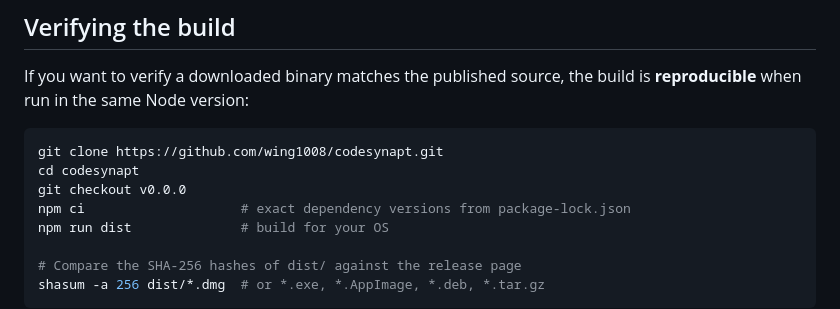
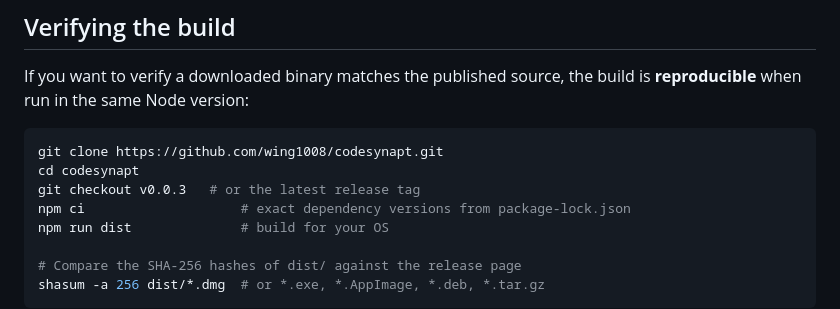
Before and after one commit to wing1008/codesynapt, a Markdown page: docs/installation.md, the part around the change. Drawn GitHub-style.

````diff
--- a/docs/installation.md
+++ b/docs/installation.md
@@ -90,7 +90,7 @@ version:
 ```sh
 git clone https://github.com/wing1008/codesynapt.git
 cd codesynapt
-git checkout v0.0.0
+git checkout v0.0.3   # or the latest release tag
 npm ci                    # exact dependency versions from package-lock.json
 npm run dist              # build for your OS
 
````
Also changed, not shown: AGENTS.md (+10 -4 lines), docs/architecture.md (+45 -0 lines).
